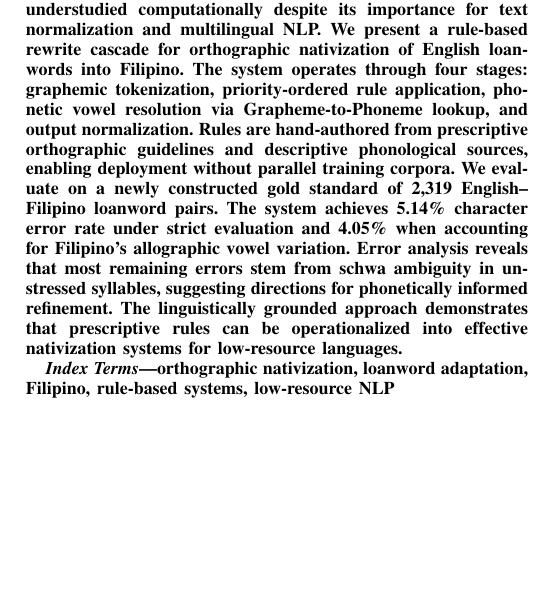
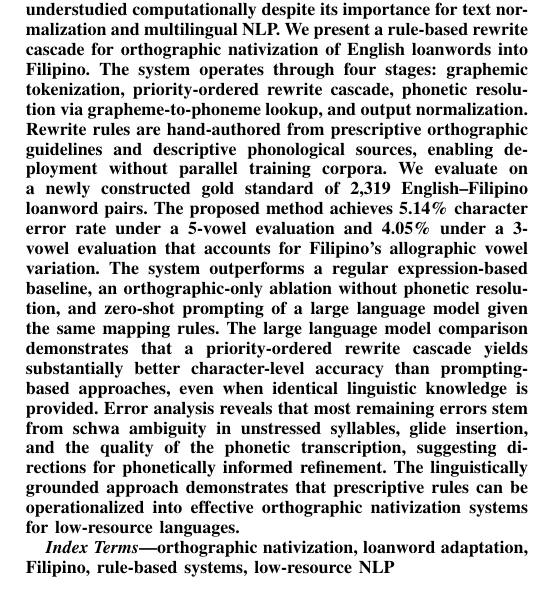
Before and after one commit to Mango-Cats/tagabaybay-docs, a LaTeX paper (paper/main.tex): part of one column of page 1 of 5 before the commit and part of one column of page 1 of 6 after it, cut so that both start at the same text, the shorter picture padded with empty space. Compiled offline with pdfLaTeX.

Commit message:
Update abstract

```diff
--- a/paper/main.tex
+++ b/paper/main.tex
@@ -31,22 +31,7 @@
 \maketitle
 
 \begin{abstract}
-Orthographic nativization, generating standardized written forms of loanwords in
-a recipient language, remains understudied computationally despite its importance
-for text normalization and multilingual NLP. We present a rule-based rewrite
-cascade for orthographic nativization of English loanwords into Filipino. The
-system operates through four stages: graphemic tokenization, priority-ordered
-rule application, phonetic vowel resolution via Grapheme-to-Phoneme lookup, and
-output normalization. Rules are hand-authored from prescriptive orthographic
-guidelines and descriptive phonological sources, enabling deployment without
-parallel training corpora. We evaluate on a newly constructed gold standard of
-2,319 English--Filipino loanword pairs. The system achieves 5.14\% character error rate
-under strict evaluation and 4.05\% when accounting for Filipino's allographic
-vowel variation. Error analysis reveals that most remaining errors stem from
-schwa ambiguity in unstressed syllables, suggesting directions for phonetically
-informed refinement. The linguistically grounded approach demonstrates that
-prescriptive rules can be operationalized into effective nativization systems
-for low-resource languages.
+Orthographic nativization, generating standardized written forms of loanwords in a recipient language, remains understudied computationally despite its importance for text normalization and multilingual NLP. We present a rule-based rewrite cascade for orthographic nativization of English loanwords into Filipino. The system operates through four stages: graphemic tokenization, priority-ordered rewrite cascade, phonetic resolution via grapheme-to-phoneme lookup, and output normalization. Rewrite rules are hand-authored from prescriptive orthographic guidelines and descriptive phonological sources, enabling deployment without parallel training corpora. We evaluate on a newly constructed gold standard of 2,319 English--Filipino loanword pairs. The proposed method achieves 5.14\% character error rate under a 5-vowel evaluation and 4.05\% under a 3-vowel evaluation that accounts for Filipino's allographic vowel variation. The system outperforms a regular expression-based baseline, an orthographic-only ablation without phonetic resolution, and zero-shot prompting of a large language model given the same mapping rules. The large language model comparison demonstrates that a priority-ordered rewrite cascade yields substantially better character-level accuracy than prompting-based approaches, even when identical linguistic knowledge is provided. Error analysis reveals that most remaining errors stem from schwa ambiguity in unstressed syllables, glide insertion, and the quality of the phonetic transcription, suggesting directions for phonetically informed refinement. The linguistically grounded approach demonstrates that prescriptive rules can be operationalized into effective orthographic nativization systems for low-resource languages.
 \end{abstract}
 
 \begin{IEEEkeywords}
```
